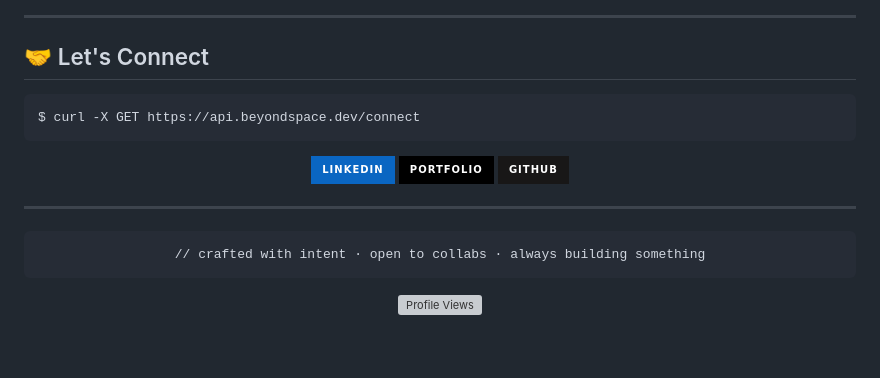
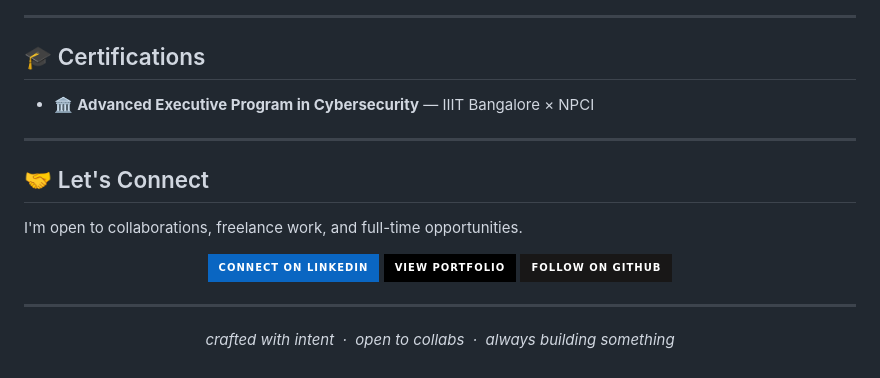
Before and after one commit to BeyondSpace1/BeyondSpace1, a Markdown page: README.md, the part around one of its changes. Drawn GitHub-style; badges without logos; grey boxes are pictures that could not be loaded.

````diff
--- a/README.md
+++ b/README.md
@@ -105,17 +104,21 @@ $ ls -la ~/projects/ --sort=stars
 
 ---
 
+## 🎓 Certifications
+
+- 🏛 **Advanced Executive Program in Cybersecurity** — IIIT Bangalore × NPCI
+
+---
+
 ## 🤝 Let's Connect
 
-```bash
-$ curl -X GET https://api.beyondspace.dev/connect
-```
+I'm open to collaborations, freelance work, and full-time opportunities.
 
 <div align="center">
 
-[![LinkedIn](https://img.shields.io/badge/LinkedIn-0A66C2?style=for-the-badge&logo=linkedin&logoColor=white)](https://linkedin.com/in/kumar-sutikshan)
-[![Portfolio](https://img.shields.io/badge/Portfolio-000000?style=for-the-badge&logo=vercel&logoColor=white)](https://beyondspace1.github.io/portfolio/)
-[![GitHub](https://img.shields.io/badge/GitHub-181717?style=for-the-badge&logo=github&logoColor=white)](https://github.com/BeyondSpace1)
+[![LinkedIn](https://img.shields.io/badge/Connect_on_LinkedIn-0A66C2?style=for-the-badge&logo=linkedin&logoColor=white)](https://linkedin.com/in/kumar-sutikshan)
+[![Portfolio](https://img.shields.io/badge/View_Portfolio-000000?style=for-the-badge&logo=vercel&logoColor=white)](https://beyondspace1.github.io/portfolio/)
+[![GitHub](https://img.shields.io/badge/Follow_on_GitHub-181717?style=for-the-badge&logo=github&logoColor=white)](https://github.com/BeyondSpace1)
 
 </div>
 
@@ -123,10 +126,6 @@ $ curl -X GET https://api.beyondspace.dev/connect
 
 <div align="center">
 
-```
-// crafted with intent · open to collabs · always building something
-```
-
-![Profile Views](https://komarev.com/ghpvc/?username=BeyondSpace1&color=00ff88&style=flat-square&label=PROFILE+VIEWS)
+*crafted with intent &nbsp;·&nbsp; open to collabs &nbsp;·&nbsp; always building something*
 
 </div>
````
Also changed, not shown: other parts of README.md (+53 -54 lines).
